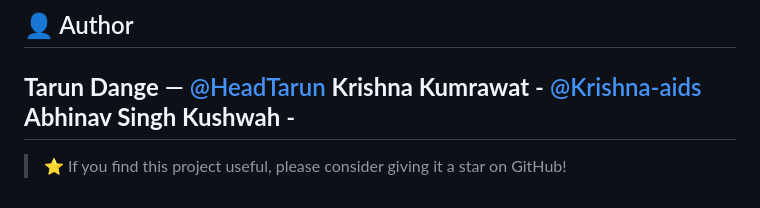
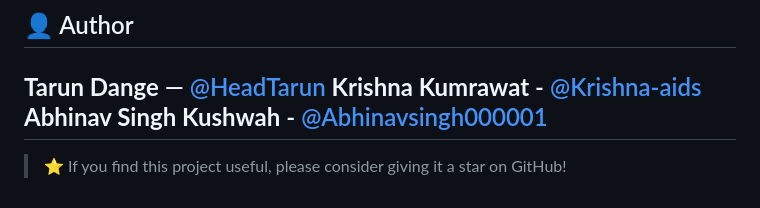
Before and after one commit to Krishna-aids/AI-Text-Summarizer-, a Markdown page: README.md, the part around the change. Rendered like a GitHub page.

Commit message:
Readme file created

```diff
--- a/README.md
+++ b/README.md
@@ -131,7 +131,7 @@ This project is open-source. See the repository for license details.
 
 **Tarun Dange** — [@HeadTarun](https://github.com/HeadTarun)
 **Krishna Kumrawat** - [@Krishna-aids](https://github.com/Krishna-aids)
-**Abhinav Singh Kushwah** -
+**Abhinav Singh Kushwah** - [@Abhinavsingh000001](https://github.com/Abhinavsingh000001/Abhinavsingh000001)
 ---
 
 > ⭐ If you find this project useful, please consider giving it a star on GitHub!
```
